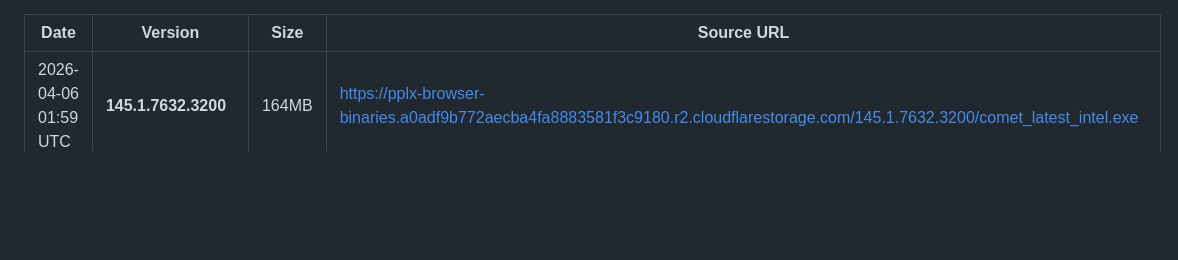
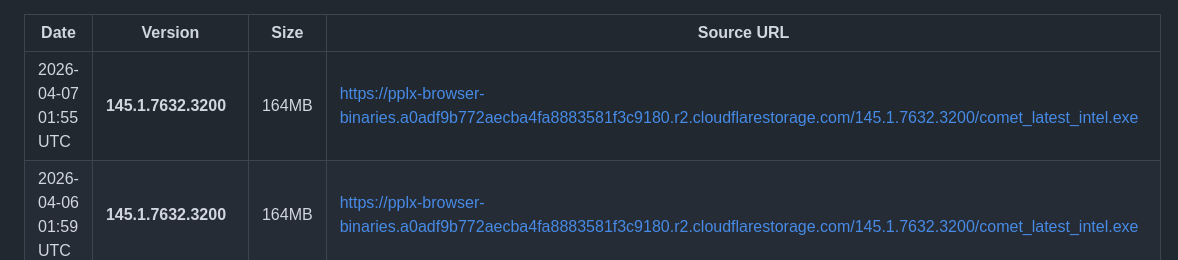
Before and after one commit to mich-de/comet, a Markdown page: VERSIONS.md, the part around the change. GitHub-like rendering; blank space fills up the shorter version.

Commit message:
📦 Comet 145.1.7632.3200

```diff
--- a/VERSIONS.md
+++ b/VERSIONS.md
@@ -1,5 +1,6 @@
 | Date | Version | Size | Source URL |
 |------|---------|------|------------|
+| 2026-04-07 01:55 UTC | **145.1.7632.3200** | 164MB | https://pplx-browser-binaries.a0adf9b772aecba4fa8883581f3c9180.r2.cloudflarestorage.com/145.1.7632.3200/comet_latest_intel.exe |
 | 2026-04-06 01:59 UTC | **145.1.7632.3200** | 164MB | https://pplx-browser-binaries.a0adf9b772aecba4fa8883581f3c9180.r2.cloudflarestorage.com/145.1.7632.3200/comet_latest_intel.exe |
 | 2026-04-05 01:57 UTC | **145.1.7632.3200** | 164MB | https://pplx-browser-binaries.a0adf9b772aecba4fa8883581f3c9180.r2.cloudflarestorage.com/145.1.7632.3200/comet_latest_intel.exe |
 | 2026-04-04 01:45 UTC | **145.1.7632.3200** | 164MB | https://pplx-browser-binaries.a0adf9b772aecba4fa8883581f3c9180.r2.cloudflarestorage.com/145.1.7632.3200/comet_latest_intel.exe |
```
